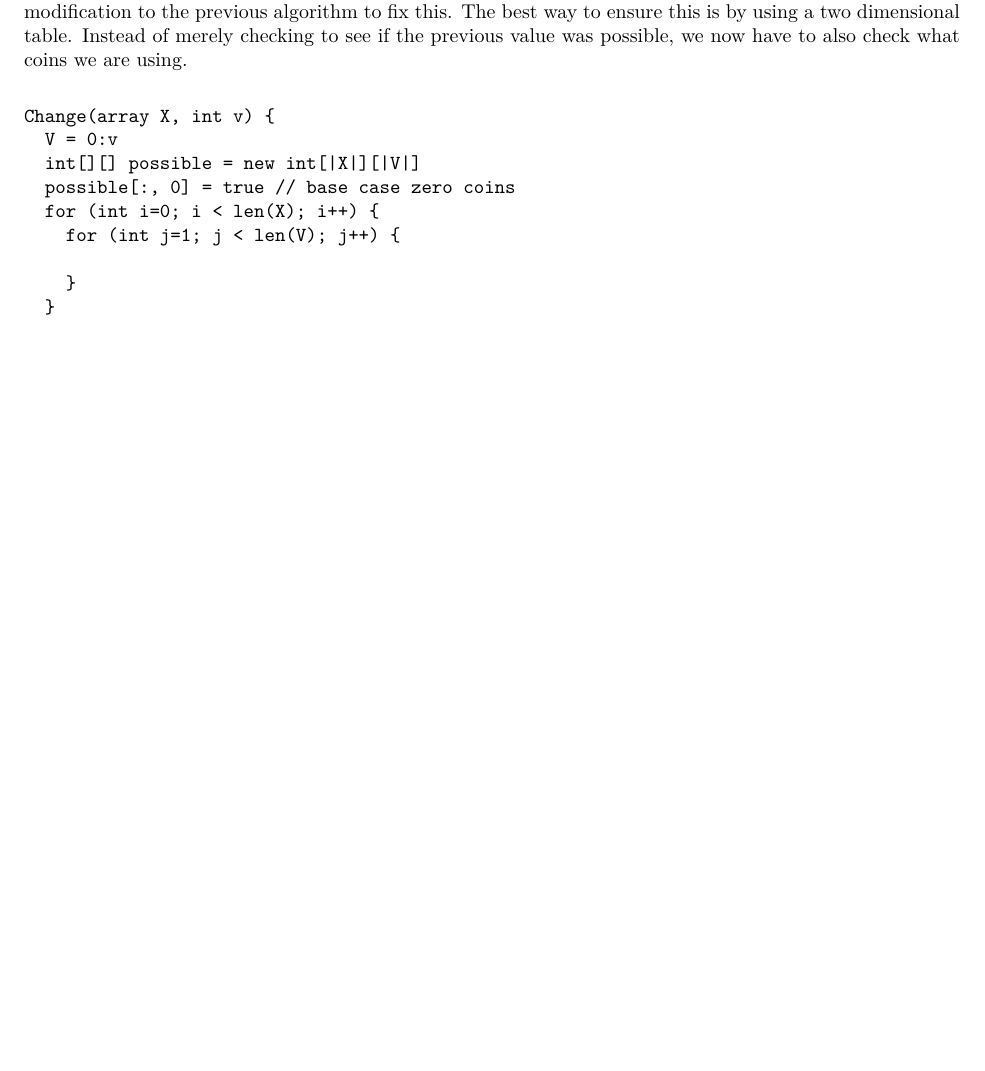
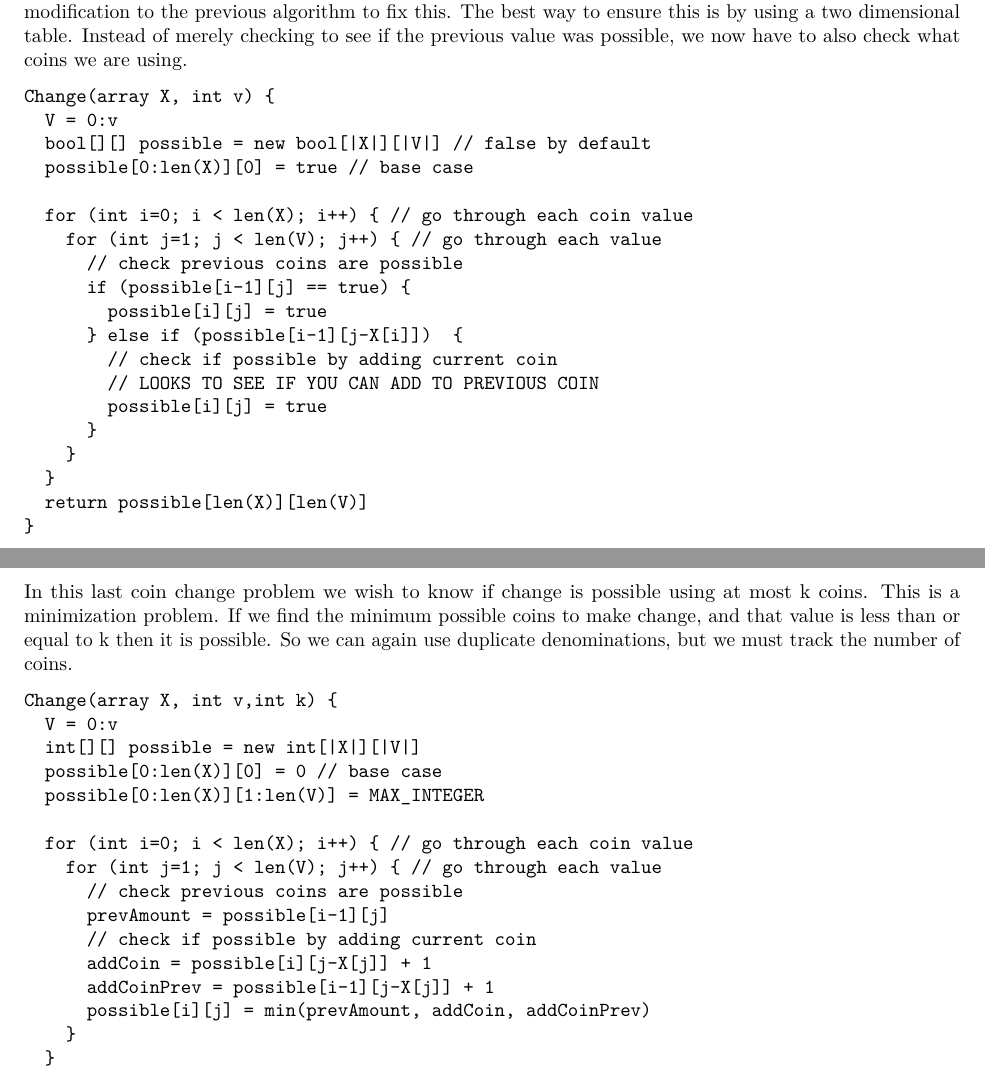
Before and after one commit to bevvvvv/Fall19Notebook, an R Markdown document (465Homework/465Homework13.Rmd): part of page 4 of 5 before the commit and two parts of pages 4 and 5 of 5 after it, the two joined at a grey line, cut so that both start at the same text, the shorter picture padded with empty space. The pictures show the output file 465Homework/465Homework13.pdf that the author committed with the source.

Commit message:
465 hw13 done

````diff
--- a/465Homework/465Homework13.Rmd
+++ b/465Homework/465Homework13.Rmd
@@ -108,16 +115,44 @@ This problem is the same as the previous, BUT each coin can only be used once. W
 ```{}
 Change(array X, int v) {
   V = 0:v
-  int[][] possible = new int[|X|][|V|]
-  possible[:, 0] = true // base case zero coins
-  for (int i=0; i < len(X); i++) {
-    for (int j=1; j < len(V); j++) {
+  bool[][] possible = new bool[|X|][|V|] // false by default
+  possible[0:len(X)][0] = true // base case
 
+  for (int i=0; i < len(X); i++) { // go through each coin value
+    for (int j=1; j < len(V); j++) { // go through each value
+      // check previous coins are possible
+      if (possible[i-1][j] == true) {
+        possible[i][j] = true
+      } else if (possible[i-1][j-X[i]])  {
+        // check if possible by adding current coin
+        // LOOKS TO SEE IF YOU CAN ADD TO PREVIOUS COIN
+        possible[i][j] = true
+      }
     }
   }
+  return possible[len(X)][len(V)]
 }
 ```
 
 \pagebreak
 
 # Problem 5 Change Making Again
+
+
+In this last coin change problem we wish to know if change is possible using at most k coins. This is a minimization problem. If we find the minimum possible coins to make change, and that value is less than or equal to k then it is possible. So we can again use duplicate denominations, but we must track the number of coins.
+
+```{}
+Change(array X, int v,int k) {
+  V = 0:v
+  int[][] possible = new int[|X|][|V|]
+  possible[0:len(X)][0] = 0 // base case
+  possible[0:len(X)][1:len(V)] = MAX_INTEGER
+
+  for (int i=0; i < len(X); i++) { // go through each coin value
+    for (int j=1; j < len(V); j++) { // go through each value
+      // check previous coins are possible
+      prevAmount = possible[i-1][j]
+      // check if possible by adding current coin
+      addCoin = possible[i][j-X[j]] + 1
+      addCoinPrev = possible[i-1][j-X[j]] + 1
+      possible[i][j] = min(prevAmount, addCoin, addCoinPrev)
````
Also changed, not shown: 465Homework/465Homework13.pdf, 465Homework/465Homework13.Rmd (22 more changed lines).
